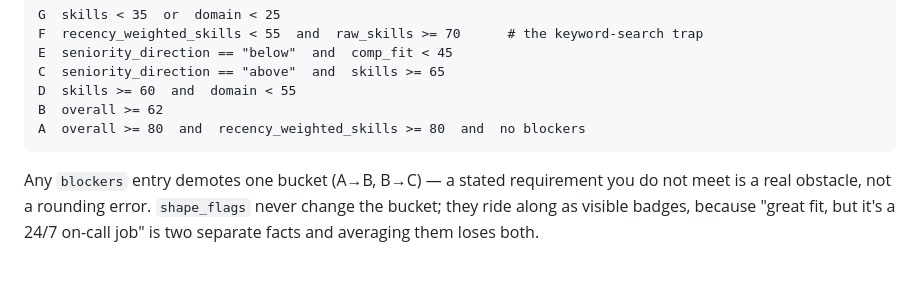
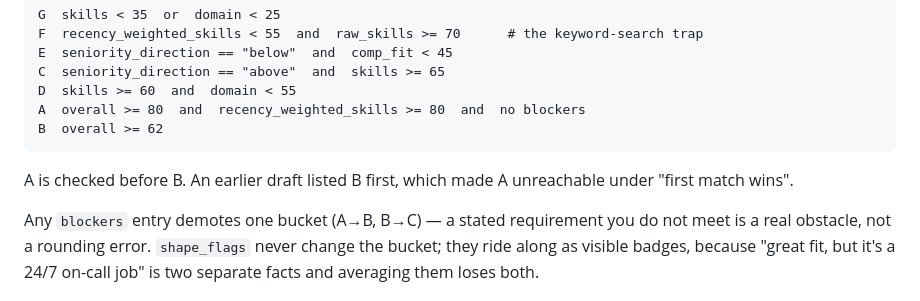
Before and after one commit to DanielJoyce/jobber, a Markdown page: specs/006-fit-scoring.md, the part around the change. GitHub-like rendering; blank space fills up the shorter version.

Commit message:
docs: check bucket A before B so A is reachable
Co-Authored-By: Claude Opus 5.5 <noreply@anthropic.com>

````diff
--- a/specs/006-fit-scoring.md
+++ b/specs/006-fit-scoring.md
@@ -232,9 +232,12 @@ F  recency_weighted_skills < 55  and  raw_skills >= 70      # the keyword-search
 E  seniority_direction == "below"  and  comp_fit < 45
 C  seniority_direction == "above"  and  skills >= 65
 D  skills >= 60  and  domain < 55
+A  overall >= 80  and  recency_weighted_skills >= 80  and  no blockers
 B  overall >= 62
-A  overall >= 80  and  recency_weighted_skills >= 80  and  no blockers
 ```
+
+A is checked before B. An earlier draft listed B first, which made A unreachable under
+"first match wins".
 
 Any `blockers` entry demotes one bucket (A→B, B→C) — a stated requirement you do not meet is a
 real obstacle, not a rounding error. `shape_flags` never change the bucket; they ride along as
````
